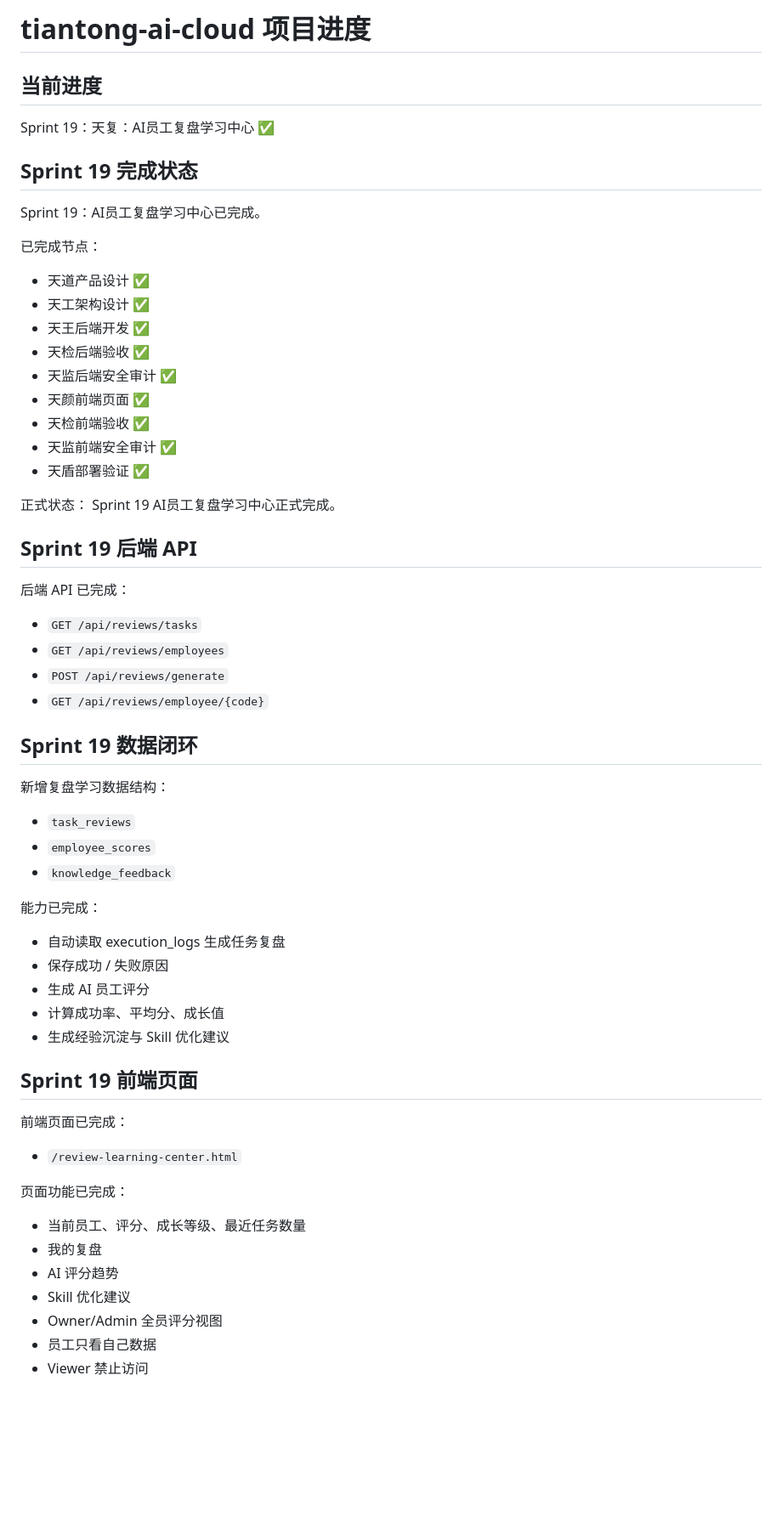
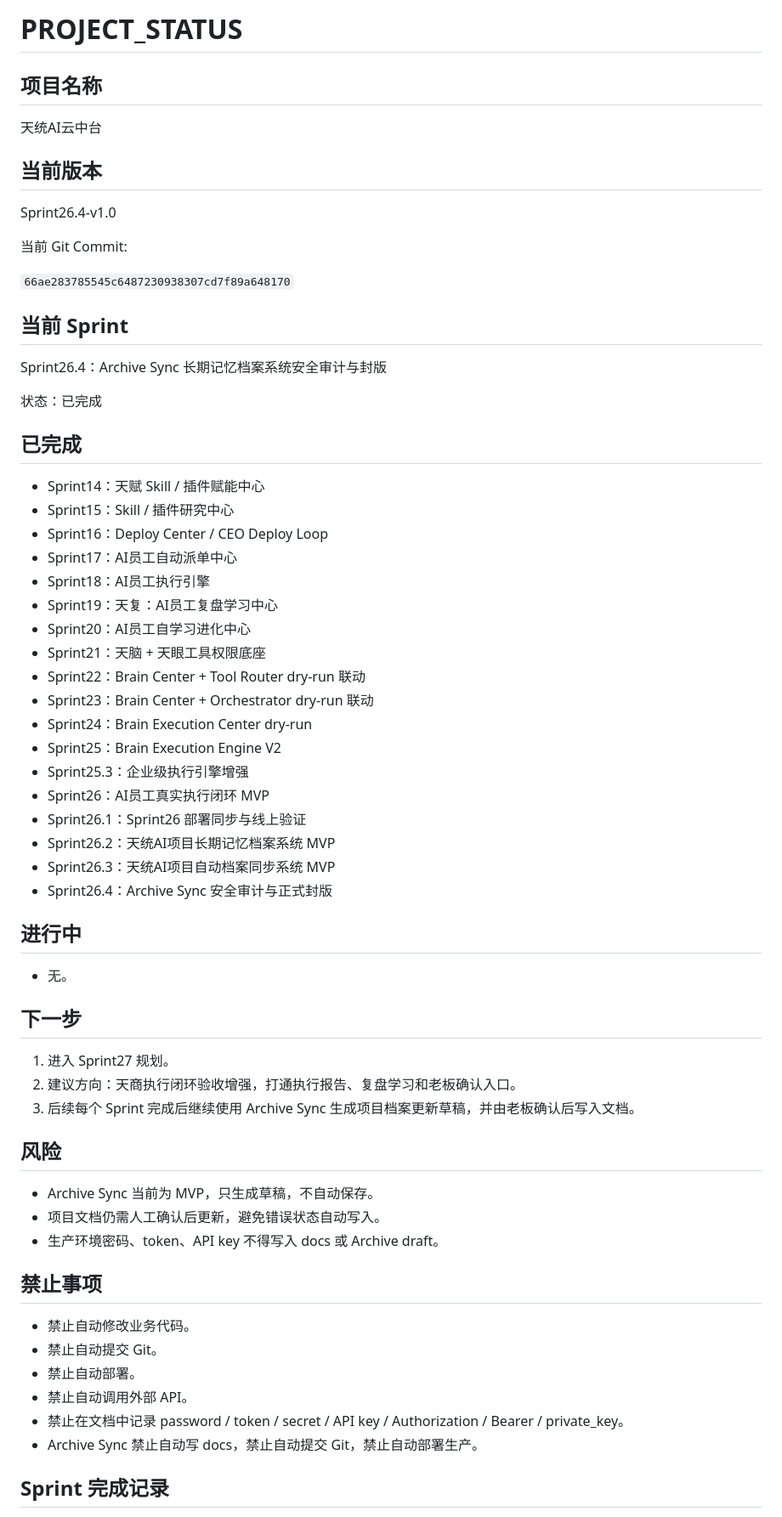
Before and after one commit to qiumingc028-beep/tiantong-ai-cloud, a Markdown page: docs/PROJECT_STATUS.md, the part around one of its changes. Shown at 85% size. Drawn GitHub-style; blank space fills up the shorter version.

Commit message:
Seal Sprint26.3 archive sync release docs

```diff
--- a/docs/PROJECT_STATUS.md
+++ b/docs/PROJECT_STATUS.md
@@ -1,66 +1,68 @@
-# tiantong-ai-cloud 项目进度
+# PROJECT_STATUS
 
-## 当前进度
+## 项目名称
 
-Sprint 19：天复：AI员工复盘学习中心 ✅
+天统AI云中台
 
-## Sprint 19 完成状态
+## 当前版本
 
-Sprint 19：AI员工复盘学习中心已完成。
+Sprint26.4-v1.0
 
-已完成节点：
+当前 Git Commit:
 
-- 天道产品设计 ✅
-- 天工架构设计 ✅
-- 天王后端开发 ✅
-- 天检后端验收 ✅
-- 天监后端安全审计 ✅
-- 天颜前端页面 ✅
-- 天检前端验收 ✅
-- 天监前端安全审计 ✅
-- 天盾部署验证 ✅
+`66ae283785545c6487230938307cd7f89a648170`
 
-正式状态：
-Sprint 19 AI员工复盘学习中心正式完成。
+## 当前 Sprint
 
-## Sprint 19 后端 API
+Sprint26.4：Archive Sync 长期记忆档案系统安全审计与封版
 
-后端 API 已完成：
+状态：已完成
 
-- `GET /api/reviews/tasks`
-- `GET /api/reviews/employees`
-- `POST /api/reviews/generate`
-- `GET /api/reviews/employee/{code}`
+## 已完成
 
-## Sprint 19 数据闭环
+- Sprint14：天赋 Skill / 插件赋能中心
+- Sprint15：Skill / 插件研究中心
+- Sprint16：Deploy Center / CEO Deploy Loop
+- Sprint17：AI员工自动派单中心
+- Sprint18：AI员工执行引擎
+- Sprint19：天复：AI员工复盘学习中心
+- Sprint20：AI员工自学习进化中心
+- Sprint21：天脑 + 天眼工具权限底座
+- Sprint22：Brain Center + Tool Router dry-run 联动
+- Sprint23：Brain Center + Orchestrator dry-run 联动
+- Sprint24：Brain Execution Center dry-run
+- Sprint25：Brain Execution Engine V2
+- Sprint25.3：企业级执行引擎增强
+- Sprint26：AI员工真实执行闭环 MVP
+- Sprint26.1：Sprint26 部署同步与线上验证
+- Sprint26.2：天统AI项目长期记忆档案系统 MVP
+- Sprint26.3：天统AI项目自动档案同步系统 MVP
+- Sprint26.4：Archive Sync 安全审计与正式封版
 
-新增复盘学习数据结构：
+## 进行中
 
-- `task_reviews`
-- `employee_scores`
-- `knowledge_feedback`
+- 无。
 
-能力已完成：
+## 下一步
 
-- 自动读取 execution_logs 生成任务复盘
-- 保存成功 / 失败原因
-- 生成 AI 员工评分
-- 计算成功率、平均分、成长值
-- 生成经验沉淀与 Skill 优化建议
+1. 进入 Sprint27 规划。
+2. 建议方向：天商执行闭环验收增强，打通执行报告、复盘学习和老板确认入口。
+3. 后续每个 Sprint 完成后继续使用 Archive Sync 生成项目档案更新草稿，并由老板确认后写入文档。
 
-## Sprint 19 前端页面
+## 风险
 
-前端页面已完成：
+- Archive Sync 当前为 MVP，只生成草稿，不自动保存。
+- 项目文档仍需人工确认后更新，避免错误状态自动写入。
+- 生产环境密码、token、API key 不得写入 docs 或 Archive draft。
 
-- `/review-learning-center.html`
+## 禁止事项
 
-页面功能已完成：
+- 禁止自动修改业务代码。
+- 禁止自动提交 Git。
+- 禁止自动部署。
+- 禁止自动调用外部 API。
+- 禁止在文档中记录 password / token / secret / API key / Authorization / Bearer / private_key。
+- Archive Sync 禁止自动写 docs，禁止自动提交 Git，禁止自动部署生产。
 
-- 当前员工、评分、成长等级、最近任务数量
-- 我的复盘
-- AI 评分趋势
-- Skill 优化建议
-- Owner/Admin 全员评分视图
-- 员工只看自己数据
-- Viewer 禁止访问
+## Sprint 完成记录
 
```
Also changed, not shown: other parts of docs/PROJECT_STATUS.md (+13 -144 lines), docs/CHANGELOG.md (added, +116 -0 lines), docs/SPRINT_ROADMAP.md (added, +53 -0 lines).
